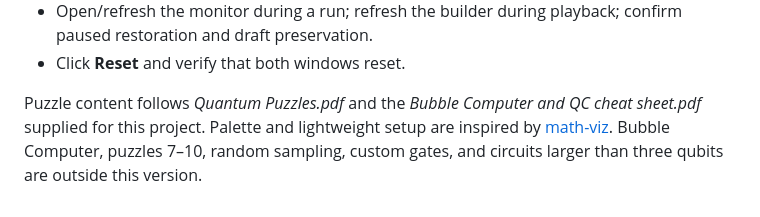
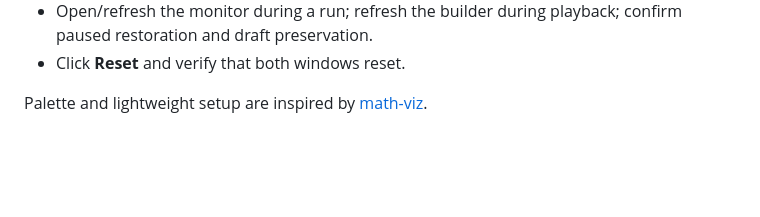
Before and after one commit to AdityaMorolia/QSim, a Markdown page: README.md, the part around the change. Rendered like a GitHub page; blank space fills up the shorter version.

Commit message:
Update README
Removed reference to puzzle content following specific PDFs.

```diff
--- a/README.md
+++ b/README.md
@@ -54,4 +54,4 @@ The compact numerical checks use Node's built-in test runner. There is no browse
 - Open/refresh the monitor during a run; refresh the builder during playback; confirm paused restoration and draft preservation.
 - Click **Reset** and verify that both windows reset.
 
-Puzzle content follows *Quantum Puzzles.pdf* and the *Bubble Computer and QC cheat sheet.pdf* supplied for this project. Palette and lightweight setup are inspired by [math-viz](https://github.com/AdityaMorolia/math-viz). Bubble Computer, puzzles 7–10, random sampling, custom gates, and circuits larger than three qubits are outside this version.
+Palette and lightweight setup are inspired by [math-viz](https://github.com/AdityaMorolia/math-viz).
```
